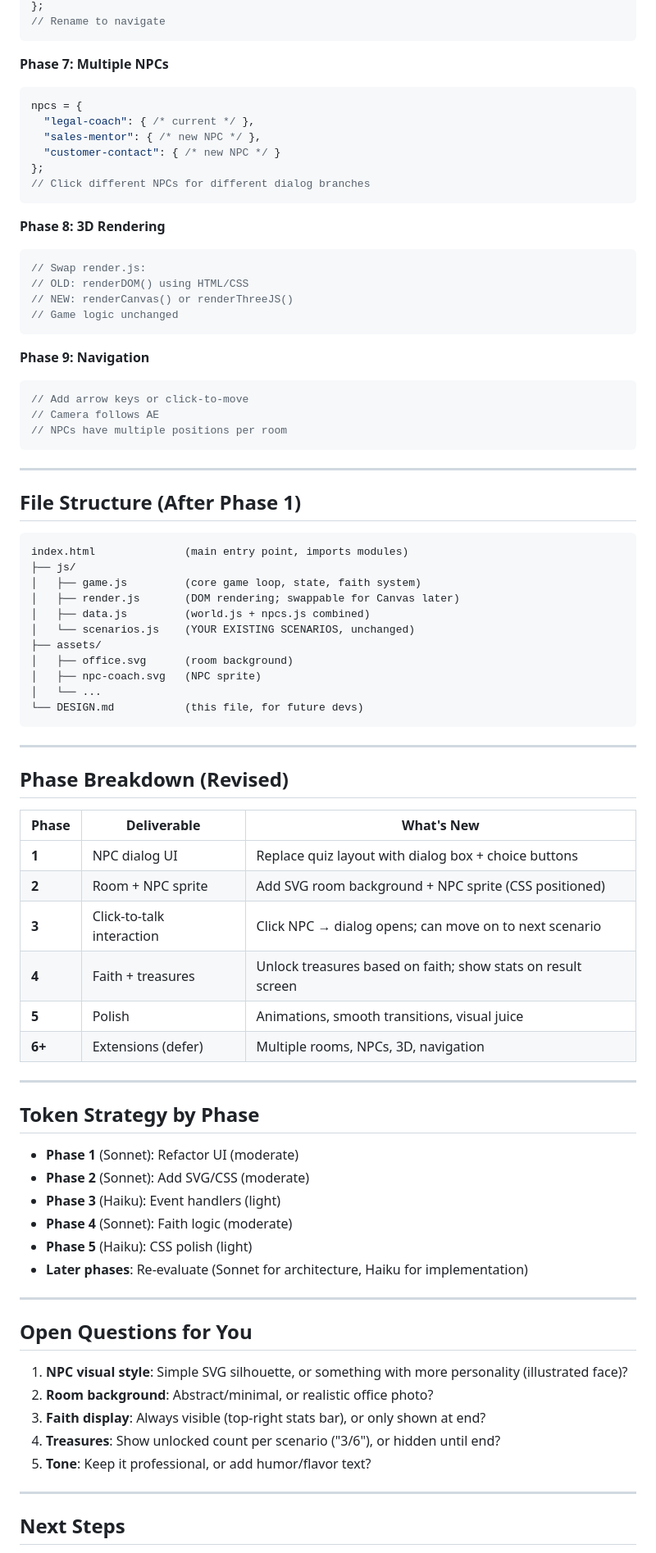
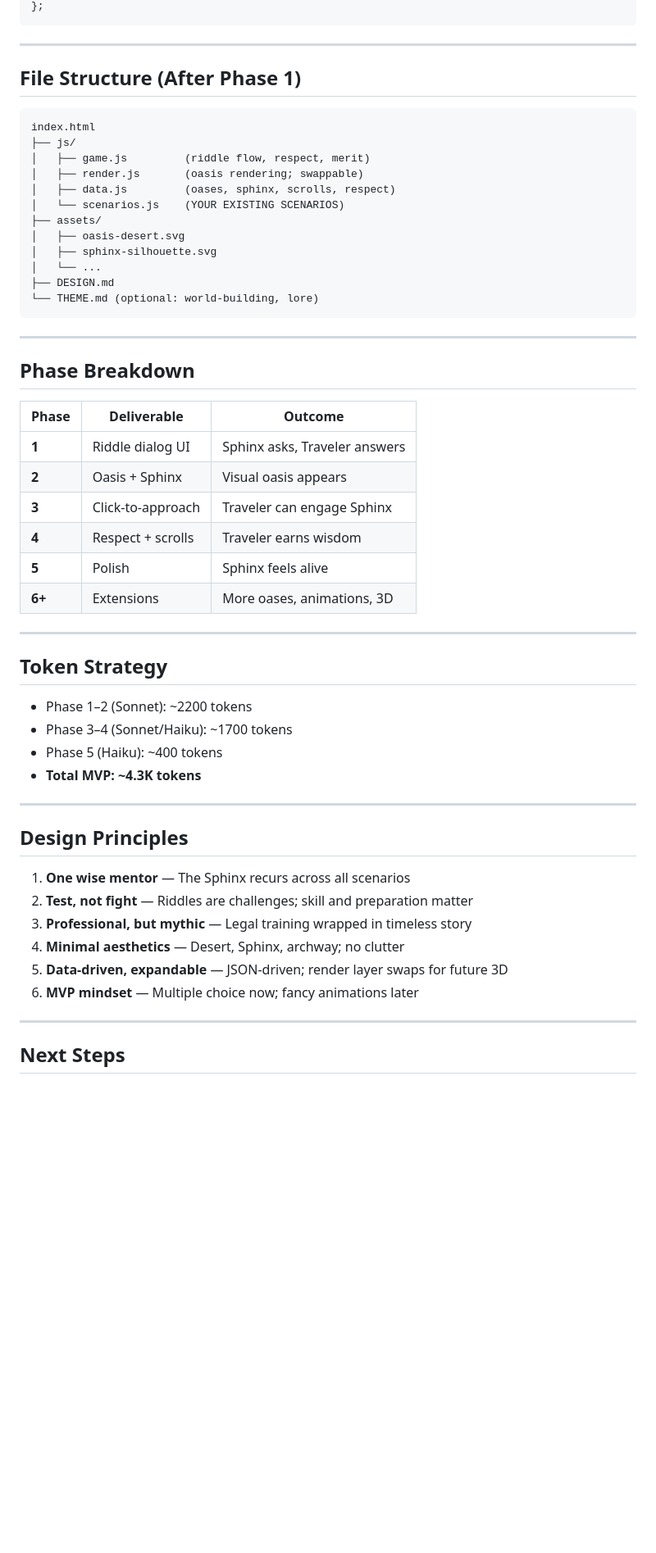
Before and after one commit to learner-agent-sudo/ae-training, a Markdown page: DESIGN.md, the part around one of its changes. Shown at 82% size. GitHub-like rendering; blank space fills up the shorter version.

````diff
--- a/DESIGN.md
+++ b/DESIGN.md
@@ -202,30 +243,4 @@ world.rooms = {
 };
-// Rename to navigate
-```
-
-**Phase 7: Multiple NPCs**
-```javascript
-npcs = {
-  "legal-coach": { /* current */ },
-  "sales-mentor": { /* new NPC */ },
-  "customer-contact": { /* new NPC */ }
-};
-// Click different NPCs for different dialog branches
-```
-
-**Phase 8: 3D Rendering**
-```javascript
-// Swap render.js:
-// OLD: renderDOM() using HTML/CSS
-// NEW: renderCanvas() or renderThreeJS()
-// Game logic unchanged
-```
-
-**Phase 9: Navigation**
-```javascript
-// Add arrow keys or click-to-move
-// Camera follows AE
-// NPCs have multiple positions per room
 ```
 
 ---
@@ -233,52 +248,52 @@ npcs = {
 ## File Structure (After Phase 1)
 
 ```
-index.html              (main entry point, imports modules)
+index.html
 ├── js/
-│   ├── game.js         (core game loop, state, faith system)
-│   ├── render.js       (DOM rendering; swappable for Canvas later)
-│   ├── data.js         (world.js + npcs.js combined)
-│   └── scenarios.js    (YOUR EXISTING SCENARIOS, unchanged)
+│   ├── game.js         (riddle flow, respect, merit)
+│   ├── render.js       (oasis rendering; swappable)
+│   ├── data.js         (oases, sphinx, scrolls, respect)
+│   └── scenarios.js    (YOUR EXISTING SCENARIOS)
 ├── assets/
-│   ├── office.svg      (room background)
-│   ├── npc-coach.svg   (NPC sprite)
+│   ├── oasis-desert.svg
+│   ├── sphinx-silhouette.svg
 │   └── ...
-└── DESIGN.md           (this file, for future devs)
+├── DESIGN.md
+└── THEME.md (optional: world-building, lore)
 ```
 
 ---
 
-## Phase Breakdown (Revised)
+## Phase Breakdown
 
-| Phase | Deliverable | What's New |
-|-------|-------------|-----------|
-| **1** | NPC dialog UI | Replace quiz layout with dialog box + choice buttons |
-| **2** | Room + NPC sprite | Add SVG room background + NPC sprite (CSS positioned) |
-| **3** | Click-to-talk interaction | Click NPC → dialog opens; can move on to next scenario |
-| **4** | Faith + treasures | Unlock treasures based on faith; show stats on result screen |
-| **5** | Polish | Animations, smooth transitions, visual juice |
-| **6+** | Extensions (defer) | Multiple rooms, NPCs, 3D, navigation |
+| Phase | Deliverable | Outcome |
+|-------|-------------|---------|
+| **1** | Riddle dialog UI | Sphinx asks, Traveler answers |
+| **2** | Oasis + Sphinx | Visual oasis appears |
+| **3** | Click-to-approach | Traveler can engage Sphinx |
+| **4** | Respect + scrolls | Traveler earns wisdom |
+| **5** | Polish | Sphinx feels alive |
+| **6+** | Extensions | More oases, animations, 3D |
 
 ---
 
-## Token Strategy by Phase
+## Token Strategy
 
-- **Phase 1** (Sonnet): Refactor UI (moderate)
-- **Phase 2** (Sonnet): Add SVG/CSS (moderate)
-- **Phase 3** (Haiku): Event handlers (light)
-- **Phase 4** (Sonnet): Faith logic (moderate)
-- **Phase 5** (Haiku): CSS polish (light)
-- **Later phases**: Re-evaluate (Sonnet for architecture, Haiku for implementation)
+- Phase 1–2 (Sonnet): ~2200 tokens
+- Phase 3–4 (Sonnet/Haiku): ~1700 tokens
+- Phase 5 (Haiku): ~400 tokens
+- **Total MVP: ~4.3K tokens**
 
 ---
 
-## Open Questions for You
+## Design Principles
 
-1. **NPC visual style**: Simple SVG silhouette, or something with more personality (illustrated face)?
-2. **Room background**: Abstract/minimal, or realistic office photo?
-3. **Faith display**: Always visible (top-right stats bar), or only shown at end?
-4. **Treasures**: Show unlocked count per scenario ("3/6"), or hidden until end?
-5. **Tone**: Keep it professional, or add humor/flavor text?
+1. **One wise mentor** — The Sphinx recurs across all scenarios
+2. **Test, not fight** — Riddles are challenges; skill and preparation matter
+3. **Professional, but mythic** — Legal training wrapped in timeless story
+4. **Minimal aesthetics** — Desert, Sphinx, archway; no clutter
+5. **Data-driven, expandable** — JSON-driven; render layer swaps for future 3D
+6. **MVP mindset** — Multiple choice now; fancy animations later
 
 ---
 
````
Also changed, not shown: other parts of DESIGN.md (+176 -135 lines).
